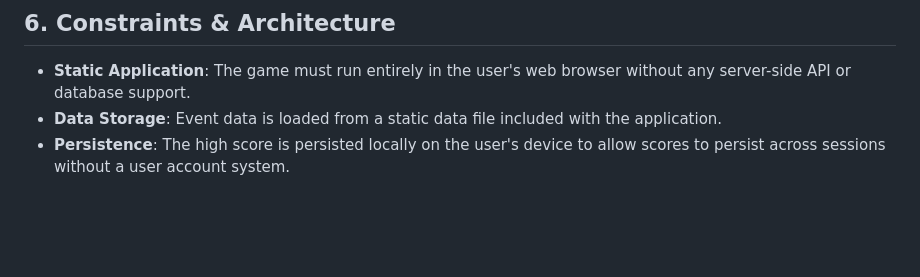
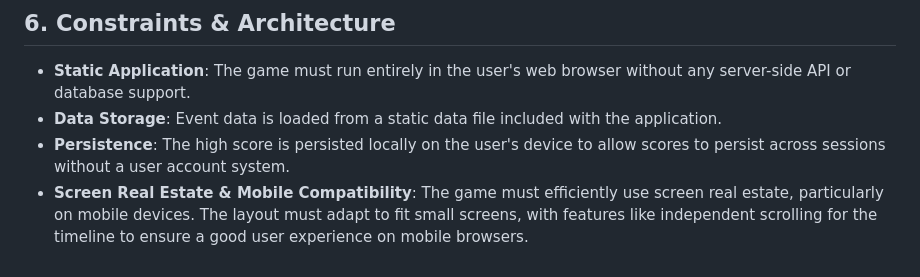
Before and after one commit to ph49/ph49.github.io, a Markdown page: functional_specification.md, the part around the change. GitHub-like rendering; blank space fills up the shorter version.

Commit message:
docs: add mobile compatibility constraint to spec

```diff
--- a/functional_specification.md
+++ b/functional_specification.md
@@ -59,3 +59,4 @@ The user interface is contained within a single screen layout, designed to be re
 *   **Static Application**: The game must run entirely in the user's web browser without any server-side API or database support.
 *   **Data Storage**: Event data is loaded from a static data file included with the application.
 *   **Persistence**: The high score is persisted locally on the user's device to allow scores to persist across sessions without a user account system.
+*   **Screen Real Estate & Mobile Compatibility**: The game must efficiently use screen real estate, particularly on mobile devices. The layout must adapt to fit small screens, with features like independent scrolling for the timeline to ensure a good user experience on mobile browsers.
```
